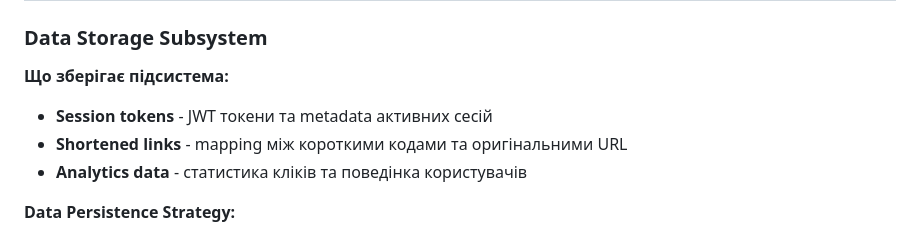
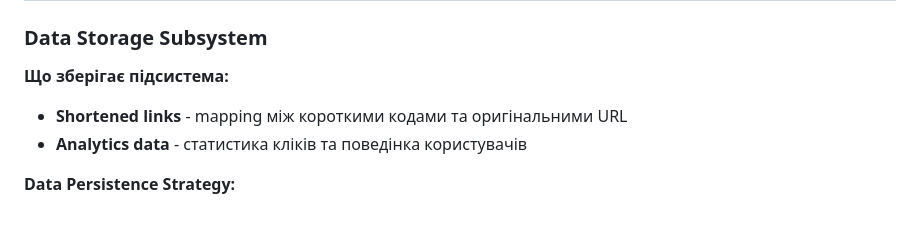
Before and after one commit to furaizi/MTRPZ-lab-4, a Markdown page: docs/design.md, the part around the change. Drawn GitHub-style.

Commit message:
Update design.md: remove redunant line

```diff
--- a/docs/design.md
+++ b/docs/design.md
@@ -75,7 +75,6 @@
 
 **Що зберігає підсистема:**
 
-- **Session tokens** - JWT токени та metadata активних сесій
 - **Shortened links** - mapping між короткими кодами та оригінальними URL
 - **Analytics data** - статистика кліків та поведінка користувачів
 
```
